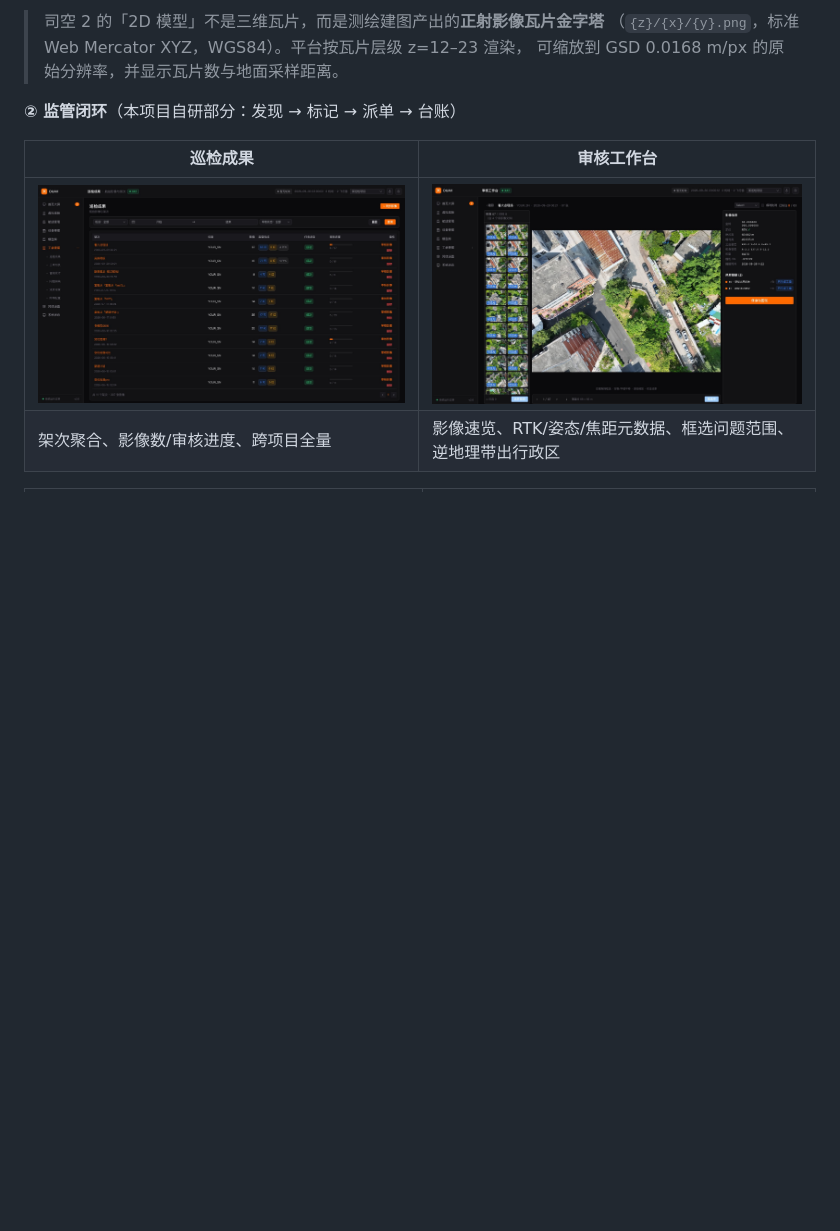
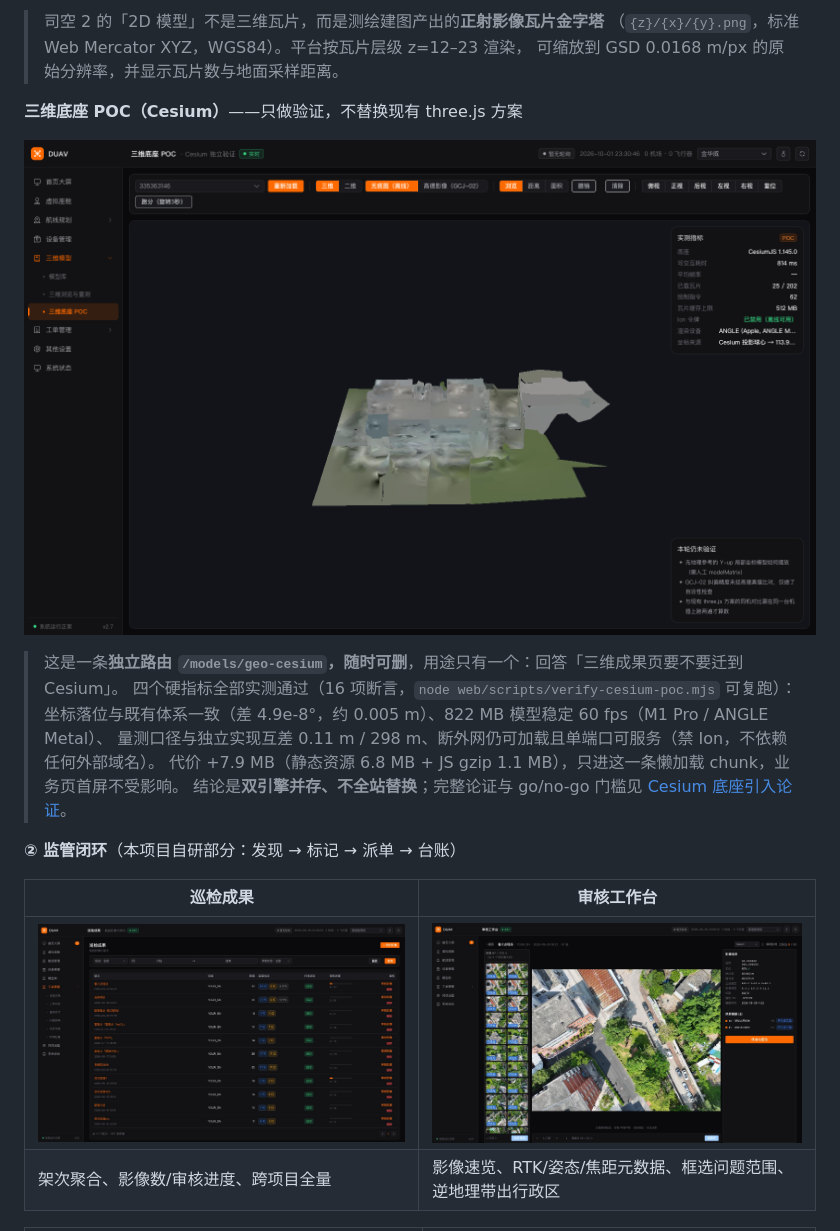
Before and after one commit to liyu253178/dji-fh2-openapi-demo, a Markdown page: README.md, the part around the change. Rendered like a GitHub page; pictures changed too: docs/screenshots/14-cesium-poc.png (added); blank space fills up the shorter version.

Commit message:
feat(cesium): 三维底座 POC 独立路由 + 四项硬指标验收（16/16 通过，可进入阶段 1）；docs: 补 POC 截图与实测结论

```diff
--- a/README.md
+++ b/README.md
@@ -135,6 +135,17 @@ DUAV 不是「无人机地图大屏」，而是一套**把空中发现转成可
 > 司空 2 的「2D 模型」不是三维瓦片，而是测绘建图产出的**正射影像瓦片金字塔**
 > （`{z}/{x}/{y}.png`，标准 Web Mercator XYZ，WGS84）。平台按瓦片层级 z=12–23 渲染，
 > 可缩放到 GSD 0.0168 m/px 的原始分辨率，并显示瓦片数与地面采样距离。
+
+**三维底座 POC（Cesium）**——只做验证，不替换现有 three.js 方案
+
+![Cesium 三维底座 POC](./docs/screenshots/14-cesium-poc.png)
+
+> 这是一条**独立路由 `/models/geo-cesium`，随时可删**，用途只有一个：回答「三维成果页要不要迁到 Cesium」。
+> 四个硬指标全部实测通过（16 项断言，`node web/scripts/verify-cesium-poc.mjs` 可复跑）：
+> 坐标落位与既有体系一致（差 4.9e-8°，约 0.005 m）、822 MB 模型稳定 60 fps（M1 Pro / ANGLE Metal）、
+> 量测口径与独立实现互差 0.11 m / 298 m、断外网仍可加载且单端口可服务（禁 Ion，不依赖任何外部域名）。
+> 代价 +7.9 MB（静态资源 6.8 MB + JS gzip 1.1 MB），只进这一条懒加载 chunk，业务页首屏不受影响。
+> 结论是**双引擎并存、不全站替换**；完整论证与 go/no-go 门槛见 [Cesium 底座引入论证](./docs/Cesium%20底座引入论证.md)。
 
 **② 监管闭环**（本项目自研部分：发现 → 标记 → 派单 → 台账）
 
```
Also changed, not shown: docs/Cesium 底座引入论证.md (added, +227 -0 lines), 10 other files.
